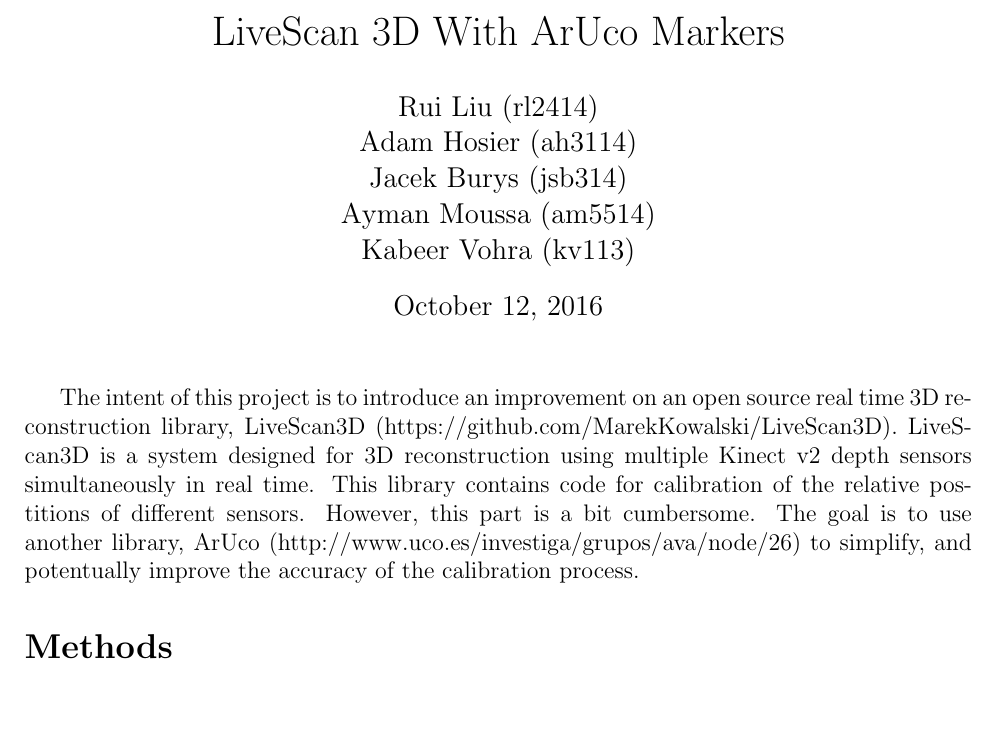
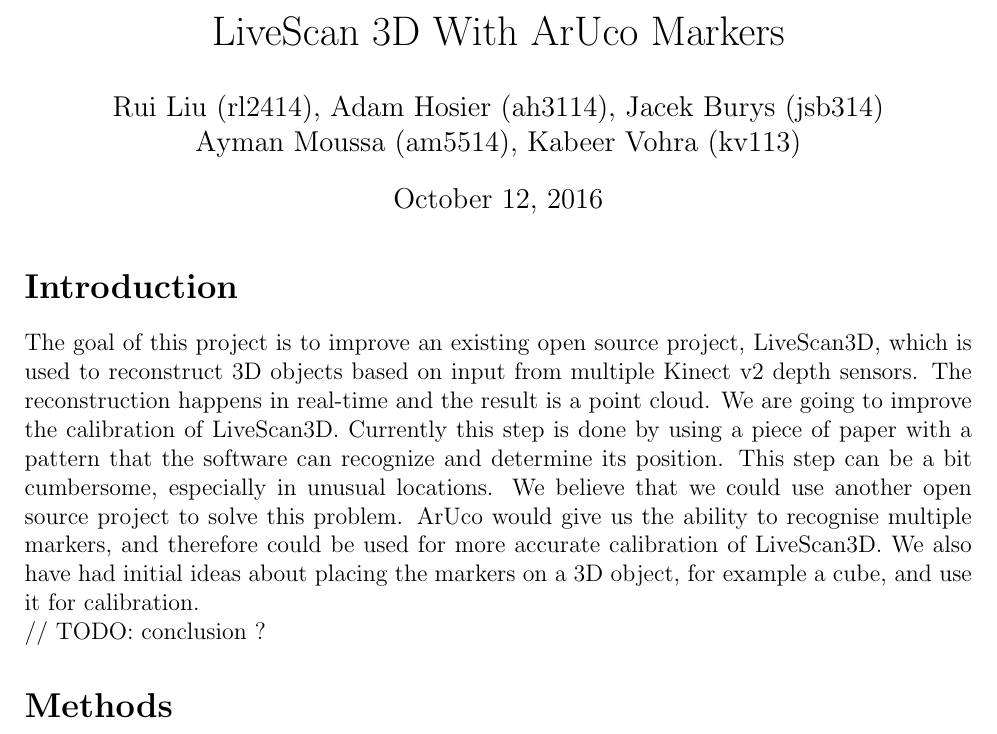
Before and after one commit to jacekburys/LiveScan3DWithArUco, a LaTeX document (docs/report1/report1.tex): part of page 1 of 3, cut so that both start at the same text, the shorter picture padded with empty space. Compiled offline with pdfLaTeX.

Commit message:
better introduction

```diff
--- a/docs/report1/report1.tex
+++ b/docs/report1/report1.tex
@@ -37,17 +37,36 @@
 \addtolength{\textwidth}{3cm}
 
 \title{LiveScan 3D With ArUco Markers}
-\author{Rui Liu (rl2414)\\Adam Hosier (ah3114)\\Jacek Burys (jsb314)\\Ayman Moussa (am5514)\\Kabeer Vohra (kv113)}
+\author{Rui Liu (rl2414), Adam Hosier (ah3114), Jacek Burys (jsb314)\\Ayman Moussa (am5514), Kabeer Vohra (kv113)}
 \date{\today}
 
 \begin{document}
 
 \maketitle
 
+\iffalse
 The intent of this project is to introduce an improvement on an open source real time 3D reconstruction library, LiveScan3D (https://github.com/MarekKowalski/LiveScan3D).
 LiveScan3D is a system designed for 3D reconstruction using multiple Kinect v2 depth sensors simultaneously in real time.
 This library contains code for calibration of the relative postitions of different sensors. However, this part is a bit cumbersome.
 The goal is to use another library, ArUco (http://www.uco.es/investiga/grupos/ava/node/26) to simplify, and potentually improve the accuracy of the calibration process.
+\fi
+
+\section*{Introduction}
+
+The goal of this project is to improve an existing open source project,
+LiveScan3D, which is used to reconstruct 3D objects based on input from
+multiple Kinect v2 depth sensors. The reconstruction happens in real-time
+and the result is a point cloud.
+We are going to improve the calibration of LiveScan3D. Currently this step is
+done by using a piece of paper with a pattern that the software can
+recognize and determine its position. This step can be a bit cumbersome,
+especially in unusual locations.
+We believe that we could use another open source project to solve this problem.
+ArUco would give us the ability to recognise multiple markers, and therefore
+could be used for more accurate calibration of LiveScan3D. We also have had
+initial ideas about placing the markers on a 3D object, for example a cube,
+and use it for calibration. \\
+// TODO: conclusion ?
 
 \section*{Methods}
 For this project we have decided to follow the Extreme Programming (XP) agile method of development. The reasons for this are:
```
